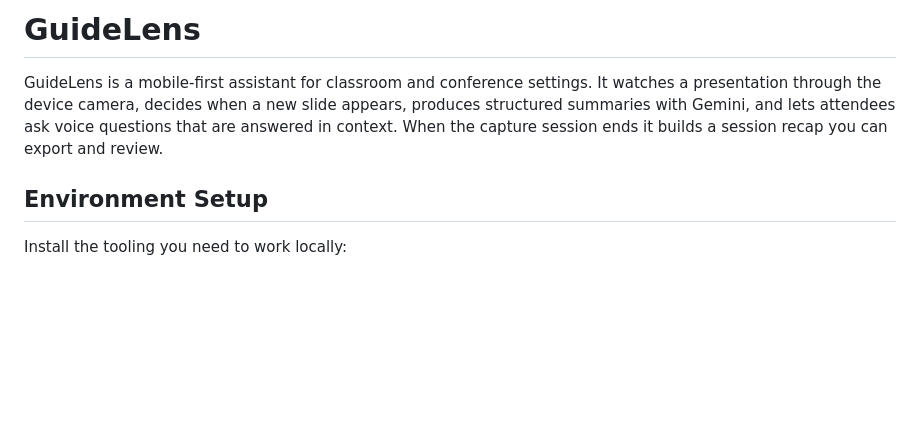
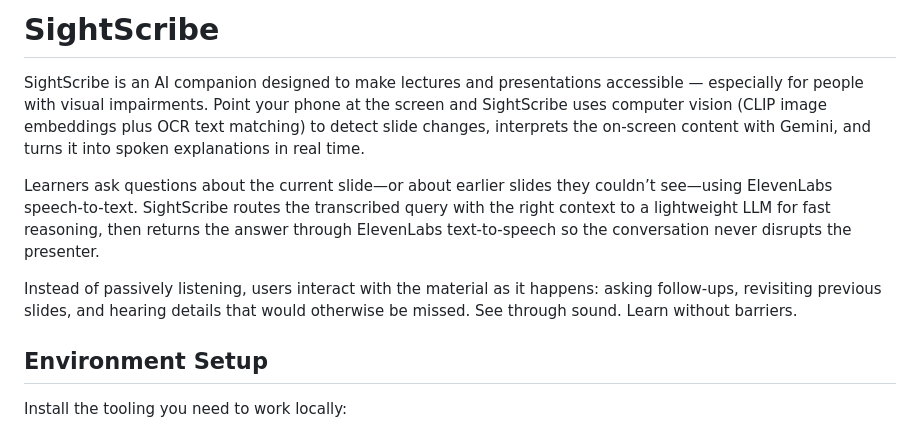
Before and after one commit to SuyashManiyar/HackUMass_codebase, a Markdown page: README.md, the part around the change. Drawn GitHub-style; blank space fills up the shorter version.

Commit message:
Rename GuideLens to SightScribe

```diff
--- a/README.md
+++ b/README.md
@@ -1,6 +1,10 @@
-# GuideLens
+# SightScribe
 
-GuideLens is a mobile-first assistant for classroom and conference settings. It watches a presentation through the device camera, decides when a new slide appears, produces structured summaries with Gemini, and lets attendees ask voice questions that are answered in context. When the capture session ends it builds a session recap you can export and review.
+SightScribe is an AI companion designed to make lectures and presentations accessible — especially for people with visual impairments. Point your phone at the screen and SightScribe uses computer vision (CLIP image embeddings plus OCR text matching) to detect slide changes, interprets the on-screen content with Gemini, and turns it into spoken explanations in real time.
+
+Learners ask questions about the current slide—or about earlier slides they couldn’t see—using ElevenLabs speech-to-text. SightScribe routes the transcribed query with the right context to a lightweight LLM for fast reasoning, then returns the answer through ElevenLabs text-to-speech so the conversation never disrupts the presenter.
+
+Instead of passively listening, users interact with the material as it happens: asking follow-ups, revisiting previous slides, and hearing details that would otherwise be missed. See through sound. Learn without barriers.
 
 ## Environment Setup
 
```
